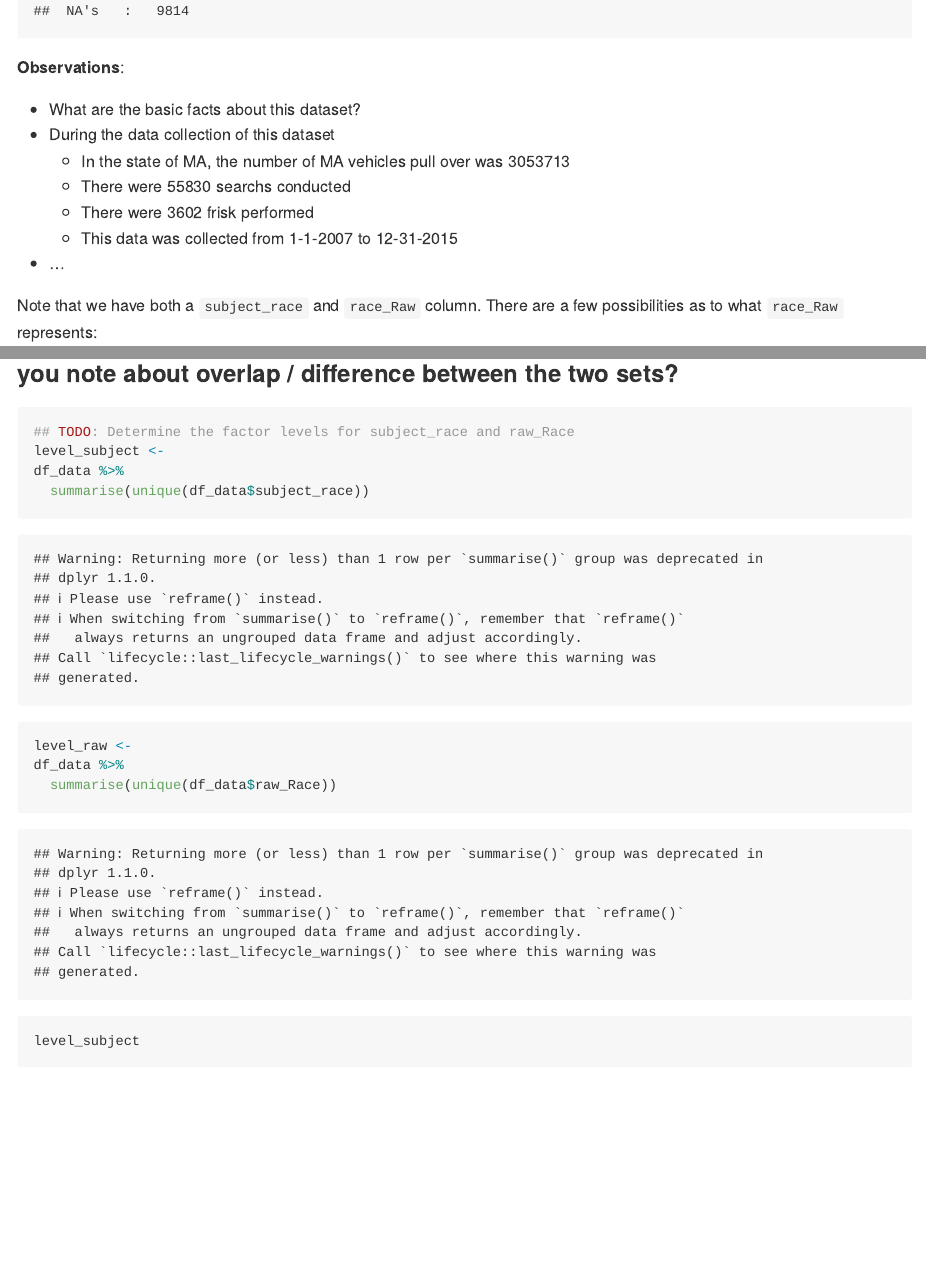
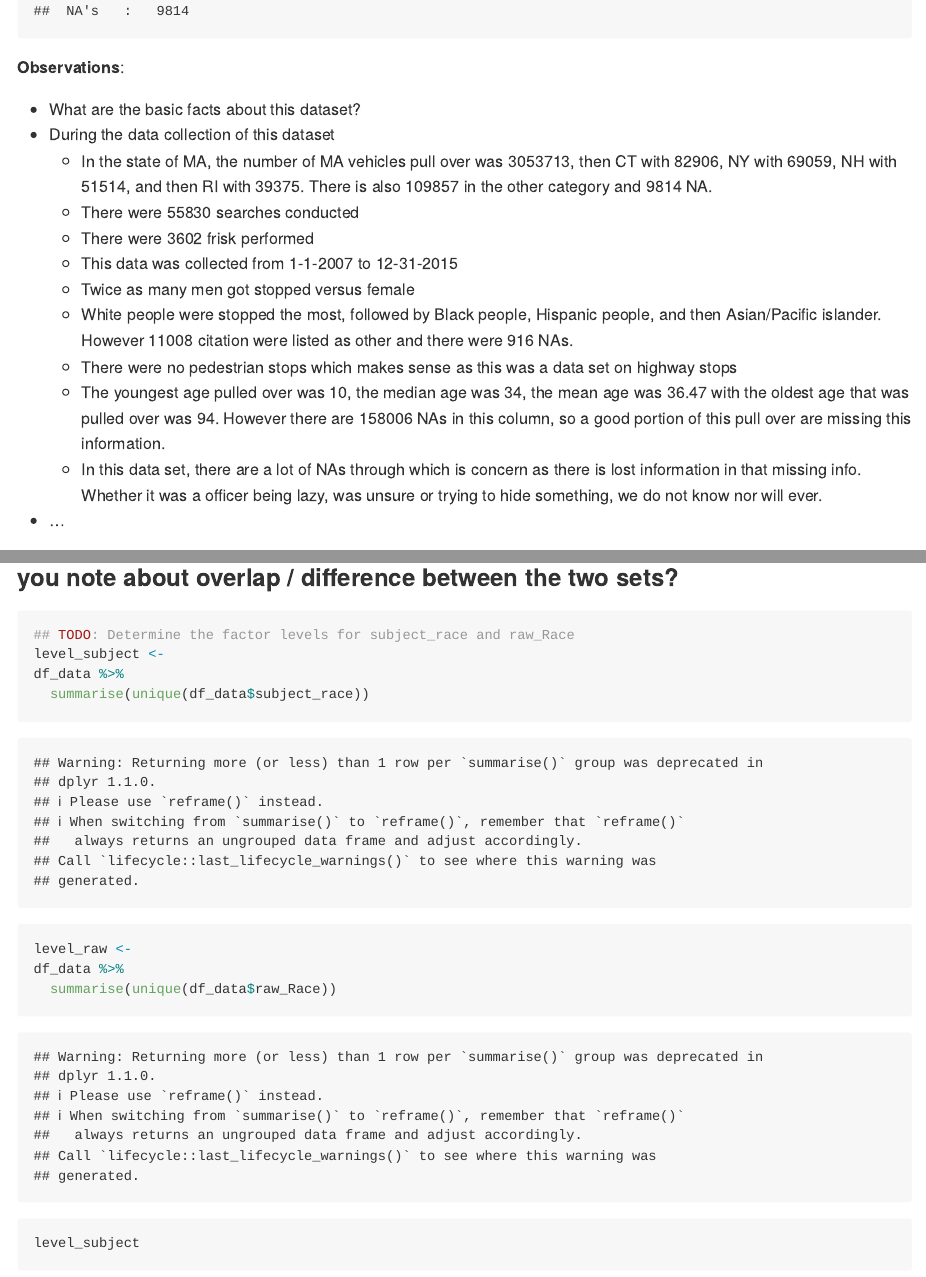
Before and after one commit to viatorislye/data-science-SP25, an R Markdown document (challenges/c12-policing-assignment.Rmd): the page in a window 1100 px wide, from 4450 px down, and a second part further down, joined at a grey line. The pictures show the output file challenges/c12-policing-assignment.md that the author committed with the source, drawn offline in the style of GitHub.

Commit message:
Assignment 12 Corrections

```diff
--- a/challenges/c12-policing-assignment.Rmd
+++ b/challenges/c12-policing-assignment.Rmd
@@ -67,10 +67,15 @@ summary(df_data)
 
 - What are the basic facts about this dataset?
 - During the data collection of this dataset
-  - In the state of MA, the number of MA vehicles pull over was 3053713
-  - There were 55830 searchs conducted
+  - In the state of MA, the number of MA vehicles pull over was 3053713, then CT with 82906, NY with 69059, NH with 51514, and then RI with 39375. There is also 109857 in the other category and 9814 NA.
+  - There were 55830 searches conducted
   - There were 3602 frisk performed
   - This data was collected from 1-1-2007 to 12-31-2015
+  - Twice as many men got stopped versus female
+  - White people were stopped the most, followed by Black people, Hispanic people, and then Asian/Pacific islander. However 11008 citation were listed as other and there were 916 NAs.
+  - There were no pedestrian stops which makes sense as this was a data set on highway stops
+  - The youngest age pulled over was 10, the median age was 34, the mean age was 36.47 with the oldest age that was pulled over was 94. However there are 158006 NAs in this column, so a good portion of this pull over are missing this information.
+  - In this data set, there are a lot of NAs through which is concern as there is lost information in that missing info. Whether it was a officer being lazy, was unsure or trying to hide something, we do not know nor will ever.
 - ...
 
 Note that we have both a `subject_race` and `race_Raw` column. There are a few possibilities as to what `race_Raw` represents:
```
Also changed, not shown: challenges/c12-policing-assignment.md, challenges/c12-policing-assignment.Rmd (3 more changed lines).
